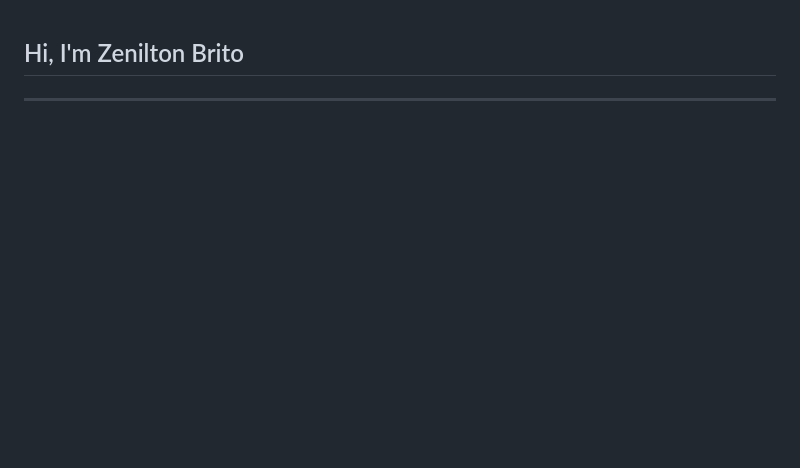
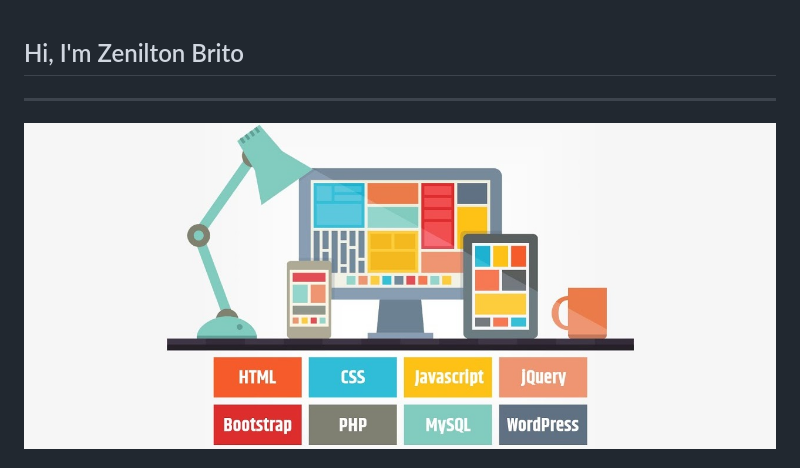
Before and after one commit to ZenBrito/ZenBrito, a Markdown page: README.md, the part around the change printed below. GitHub-like rendering; pictures changed too: img/front1.jpg; blank space fills up the shorter version.

```diff
--- a/README.md
+++ b/README.md
@@ -1,3 +1,4 @@
 ## Hi, I'm Zenilton Brito
 <hr>
+<img align="center" alt="IMG" src="./img/front1.jpg">
 <br>
```
Also changed, not shown: other parts of README.md (+0 -2 lines), 1 other file.
